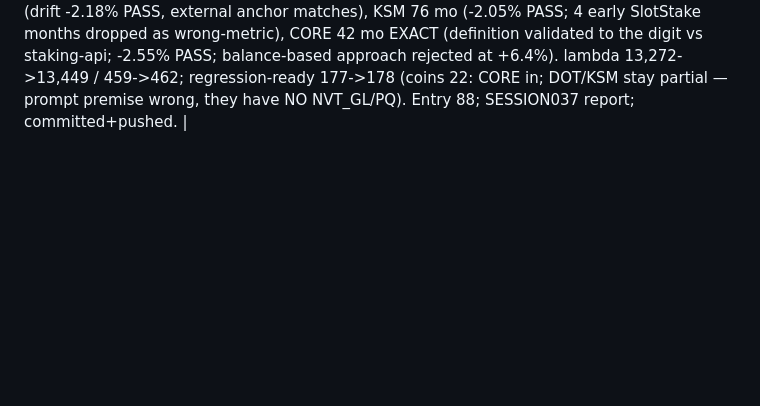
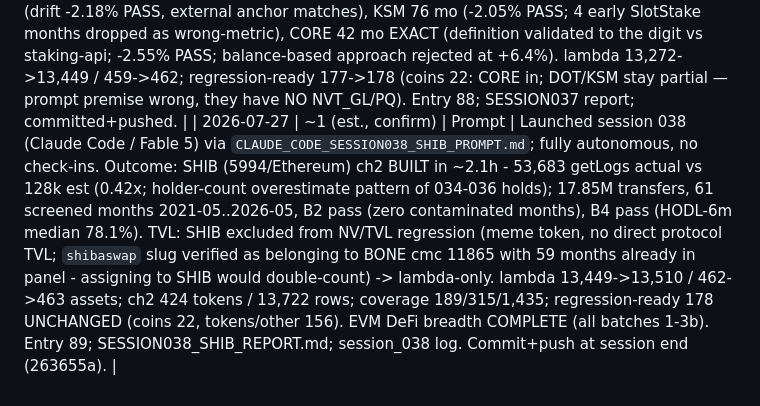
Before and after one commit to moazzamkhoja/AFA_2027_QTM_Crypto, a Markdown page: 06_documentation/time_log.md, the part around the change. Rendered like a GitHub page; blank space fills up the shorter version.

Commit message:
session 038: record-keeping (session_038 log + time_log entry)
Co-Authored-By: Claude Fable 5 <noreply@anthropic.com>

```diff
--- a/06_documentation/time_log.md
+++ b/06_documentation/time_log.md
@@ -72,3 +72,4 @@
 | 2026-07-25 | ~3 (est., confirm) | Prompt | Launched session 035 same-day by pasting the Batch-2 WORKLIST command (from the 034 prompt); one status check-in; no mid-session decisions. Outcome (autonomous): EVM DeFi Breadth Batch 2 13/13 built (74,783 gl = 0.63x est; 22.9M tf; 592 scrMo; B2 clean; PNT B4 flag-high 97.9% kept - cmc 2691 is dead Penta, not pNetwork as 034 prompt claimed); Etherscan quota did not bind same-day (229k gl total across two runs - credit-based confirmed); TVL: SNX->synthetix parent (73 overlap mo), LEND->aave-v1 (4 mo, dead-token region), ANKR->OTHER_ADDS (66 mo), KNCL->kyberswap-classic window-clipped <=2021-06 via new CLIP mechanism (MATIC/POL rule vs KNC-9444); MKR zero-lambda -> nothing assigned; SAI excluded (CDP-stablecoin liability circularity). lambda 12,599->13,191 / 444->457 assets; regression-ready 173->177 (coins 21, tokens/other 156); tvl_panel 163/8,120 mo; ch2 421/13,580 rows. Entry 85; SESSION035_BATCH2_REPORT.md; session_035 log. Commit+push (a7aa885). |
 | 2026-07-26 | ~1 (est., confirm) | Prompt | Launched session 036 (Claude Code / Fable 5) via `CLAUDE_CODE_SESSION036_STETH_MEME_PROMPT.md`; fully autonomous, no check-ins. Outcome: stETH (8085) + MEME (28301) ch2 BUILT in ~50 min - 22,444 gl actual vs ~110k est (~5x over-estimate; sparse pre-activity blocks); stETH 4.53M tf / 50 scrMo (B2/B4 pass, HODL med 13.4%), MEME 2.93M tf / 31 scrMo (B2/B4 pass, med 3.7%). TVL: stETH excluded (LST receipt circularity, Entry 84; no lido mapping); MEME nuance - DL HAS a `memecoin` listing (cmcId 28301, correct contract) but its TVL series is EMPTY (0 points) -> lambda-only as expected. Windows Update paused via registry (elevated shell OK this time). lambda 13,191->13,272 / 457->459 assets; regression-ready 177 UNCHANGED (coins 21, tokens/other 156); ch2 423/13,661 rows; coverage 188/313/1,438. Entry 86; SESSION036_BATCH3A_REPORT.md; session_036 log. Commit+push at session end (287fe7e). |
 | 2026-07-27 | ~1 (est., confirm) | Prompt | Launched session 037 (Claude Code / Fable 5) via `CLAUDE_CODE_SESSION037_DOT_KSM_CORE_PROMPT.md`; fully autonomous, no check-ins. Outcome: DOT + KSM + CORE ch1 ALL BUILT — but via a method pivot: Subscan era_stat is per-address (no network-wide history on free plan), so staked series were read from archive-RPC state (Staking.ErasTotalStake at month-end blocks; Asset Hub for post-AHM months). DOT 71 mo (drift -2.18% PASS, external anchor matches), KSM 76 mo (-2.05% PASS; 4 early SlotStake months dropped as wrong-metric), CORE 42 mo EXACT (definition validated to the digit vs staking-api; -2.55% PASS; balance-based approach rejected at +6.4%). lambda 13,272->13,449 / 459->462; regression-ready 177->178 (coins 22: CORE in; DOT/KSM stay partial — prompt premise wrong, they have NO NVT_GL/PQ). Entry 88; SESSION037 report; committed+pushed. |
+| 2026-07-27 | ~1 (est., confirm) | Prompt | Launched session 038 (Claude Code / Fable 5) via `CLAUDE_CODE_SESSION038_SHIB_PROMPT.md`; fully autonomous, no check-ins. Outcome: SHIB (5994/Ethereum) ch2 BUILT in ~2.1h - 53,683 getLogs actual vs 128k est (0.42x; holder-count overestimate pattern of 034-036 holds); 17.85M transfers, 61 screened months 2021-05..2026-05, B2 pass (zero contaminated months), B4 pass (HODL-6m median 78.1%). TVL: SHIB excluded from NV/TVL regression (meme token, no direct protocol TVL; `shibaswap` slug verified as belonging to BONE cmc 11865 with 59 months already in panel - assigning to SHIB would double-count) -> lambda-only. lambda 13,449->13,510 / 462->463 assets; ch2 424 tokens / 13,722 rows; coverage 189/315/1,435; regression-ready 178 UNCHANGED (coins 22, tokens/other 156). EVM DeFi breadth COMPLETE (all batches 1-3b). Entry 89; SESSION038_SHIB_REPORT.md; session_038 log. Commit+push at session end (263655a). |
```
Also changed, not shown: 06_documentation/ai_conversations/session_038_2026-07-27_shib_ch2_batch3b.md (added, +56 -0 lines).
